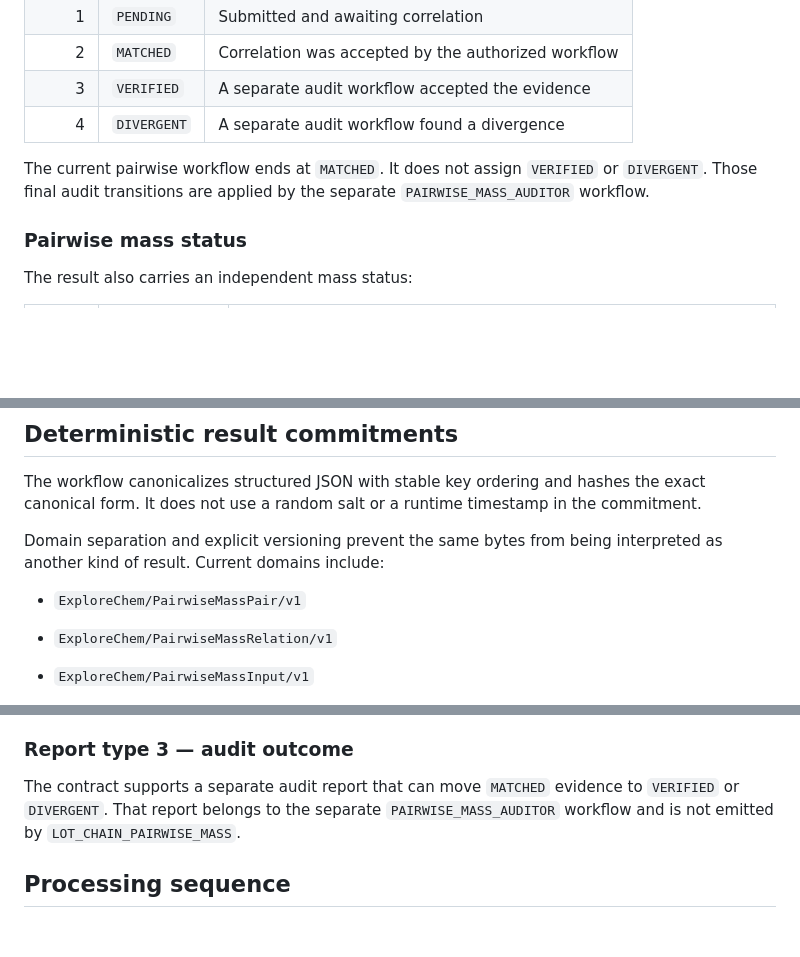
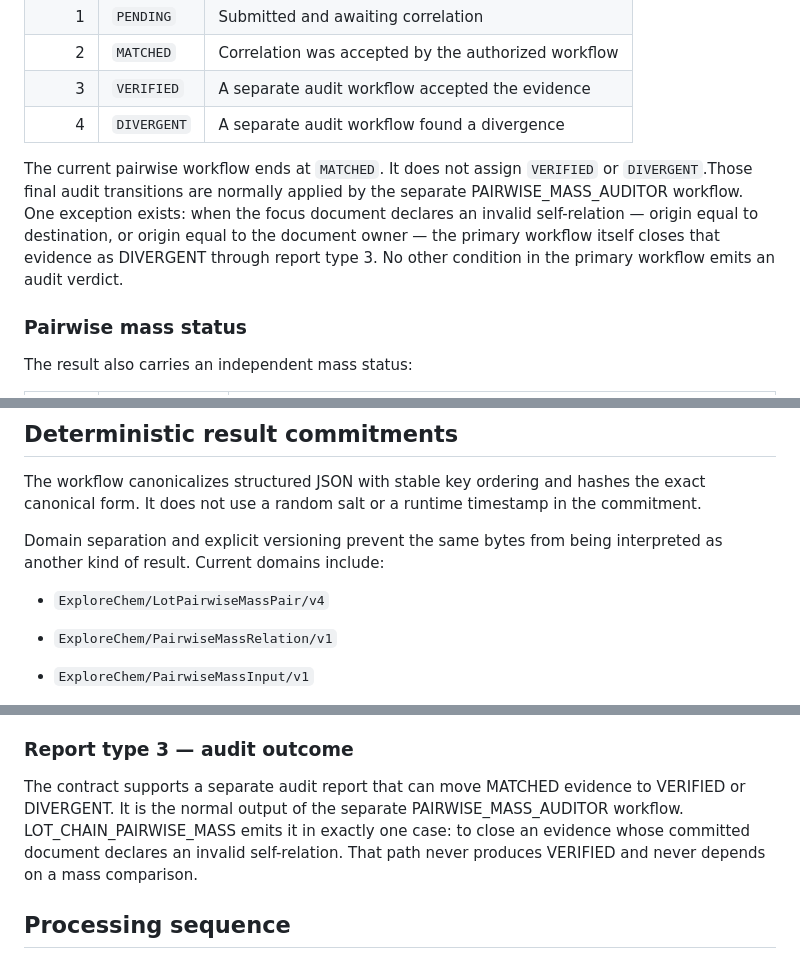
Before and after one commit to armanfm/ExplorerChem, a Markdown page: README.md, 3 parts joined by grey strips. GitHub-like rendering; blank space fills up the shorter version.

```diff
--- a/README.md
+++ b/README.md
@@ -196,7 +196,7 @@ The contract defines:
 | 3 | `VERIFIED` | A separate audit workflow accepted the evidence |
 | 4 | `DIVERGENT` | A separate audit workflow found a divergence |
 
-The current pairwise workflow ends at `MATCHED`. It does not assign `VERIFIED` or `DIVERGENT`. Those final audit transitions are applied by the separate `PAIRWISE_MASS_AUDITOR` workflow.
+The current pairwise workflow ends at `MATCHED`. It does not assign `VERIFIED` or `DIVERGENT`.Those final audit transitions are normally applied by the separate PAIRWISE_MASS_AUDITOR workflow. One exception exists: when the focus document declares an invalid self-relation — origin equal to destination, or origin equal to the document owner — the primary workflow itself closes that evidence as DIVERGENT through report type 3. No other condition in the primary workflow emits an audit verdict.
 
 ### Pairwise mass status
 
@@ -316,7 +316,7 @@ The workflow canonicalizes structured JSON with stable key ordering and hashes t
 
 Domain separation and explicit versioning prevent the same bytes from being interpreted as another kind of result. Current domains include:
 
-- `ExploreChem/PairwiseMassPair/v1`
+- `ExploreChem/LotPairwiseMassPair/v4`
 
 - `ExploreChem/PairwiseMassRelation/v1`
 
@@ -418,7 +418,7 @@ The current workflow creates the first result revision with `previousResultId =
 
 ### Report type 3 — audit outcome
 
-The contract supports a separate audit report that can move `MATCHED` evidence to `VERIFIED` or `DIVERGENT`. That report belongs to the separate `PAIRWISE_MASS_AUDITOR` workflow and is not emitted by `LOT_CHAIN_PAIRWISE_MASS`.
+The contract supports a separate audit report that can move MATCHED evidence to VERIFIED or DIVERGENT. It is the normal output of the separate PAIRWISE_MASS_AUDITOR workflow. LOT_CHAIN_PAIRWISE_MASS emits it in exactly one case: to close an evidence whose committed document declares an invalid self-relation. That path never produces VERIFIED and never depends on a mass comparison.
 
 ## Processing sequence
 
```
Also changed, not shown: other parts of README.md (+23 -7 lines).
